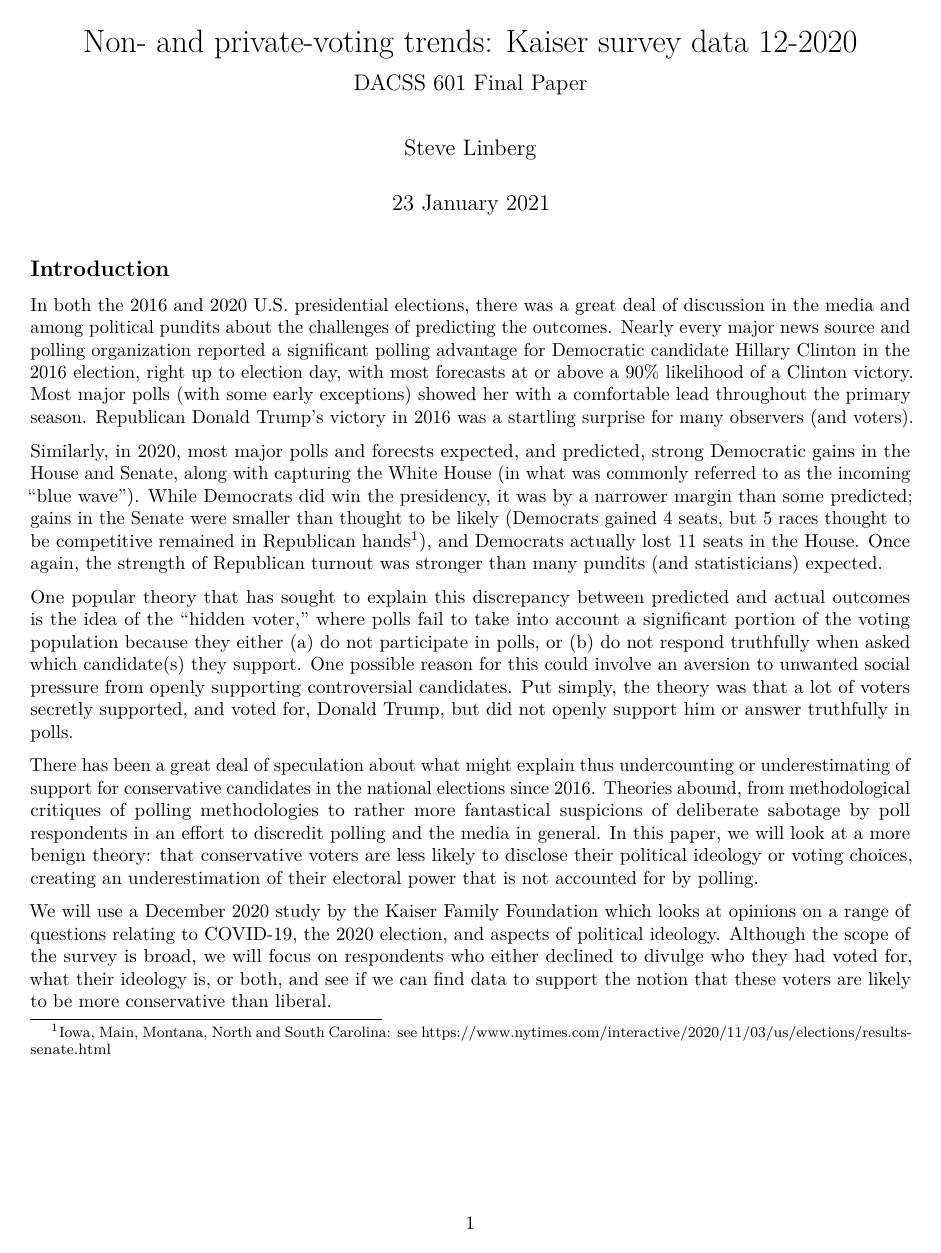
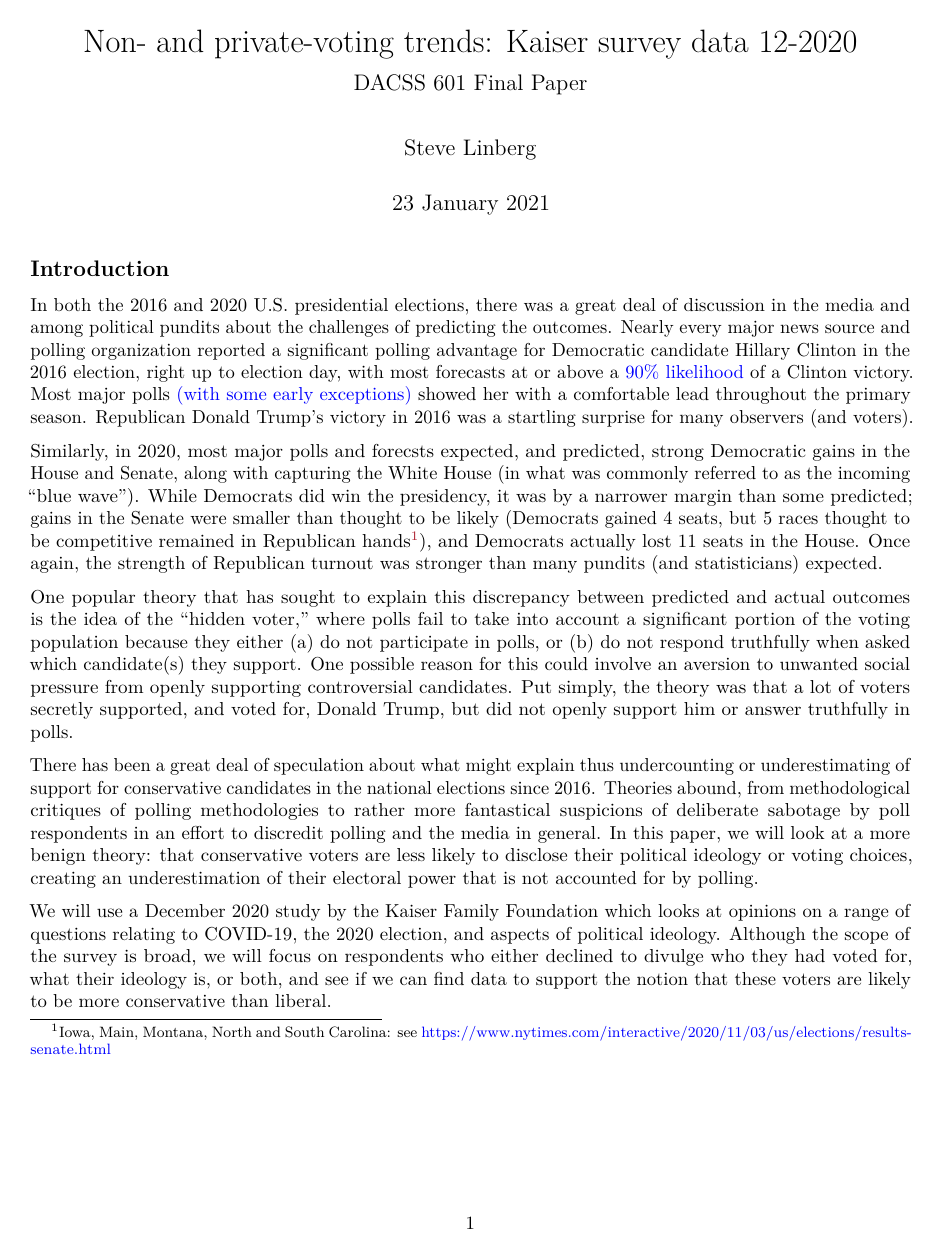
Before and after one commit to slinberg-umass/DACSS-601-J21, an R Markdown document (Final/Final.Rmd): page 1 of 10. The pictures show the output file Final/Final.pdf that the author committed with the source.

Commit message:
blue URLs

````diff
--- a/Final/Final.Rmd
+++ b/Final/Final.Rmd
@@ -6,6 +6,7 @@ output:
   pdf_document: default
   html_notebook: default
 subtitle: DACSS 601 Final Paper
+urlcolor: blue
 ---
 
 ```{r setup, include=FALSE}
````
Also changed, not shown: Final/Final.nb.html, Final/Final.pdf.
